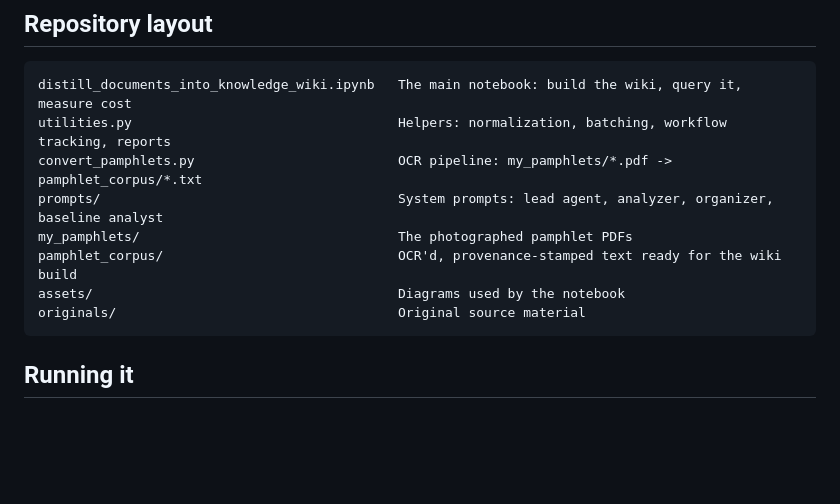
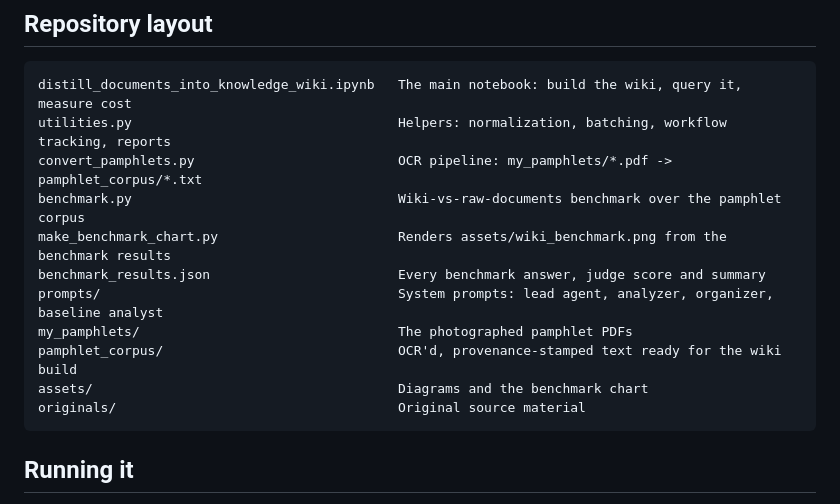
Before and after one commit to jcesar1989/knowledge-wiki, a Markdown page: README.md, the part around one of its changes. Drawn GitHub-style; blank space fills up the shorter version.

````diff
--- a/README.md
+++ b/README.md
@@ -35,10 +35,13 @@ Each result is cleaned (embedded images stripped, common OCR confusions like `Al
 distill_documents_into_knowledge_wiki.ipynb   The main notebook: build the wiki, query it, measure cost
 utilities.py                                  Helpers: normalization, batching, workflow tracking, reports
 convert_pamphlets.py                          OCR pipeline: my_pamphlets/*.pdf -> pamphlet_corpus/*.txt
+benchmark.py                                  Wiki-vs-raw-documents benchmark over the pamphlet corpus
+make_benchmark_chart.py                       Renders assets/wiki_benchmark.png from the benchmark results
+benchmark_results.json                        Every benchmark answer, judge score and summary
 prompts/                                      System prompts: lead agent, analyzer, organizer, baseline analyst
 my_pamphlets/                                 The photographed pamphlet PDFs
 pamphlet_corpus/                              OCR'd, provenance-stamped text ready for the wiki build
-assets/                                       Diagrams used by the notebook
+assets/                                       Diagrams and the benchmark chart
 originals/                                    Original source material
 ```
 
````
Also changed, not shown: other parts of README.md (+16 -1 lines), assets/wiki_benchmark.png, 7 other files.
